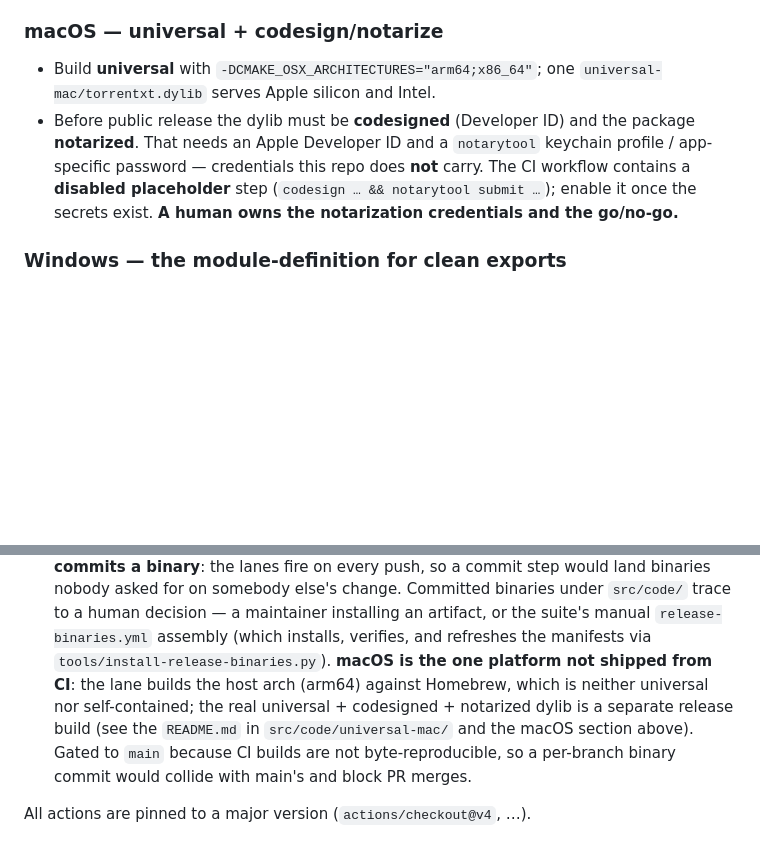
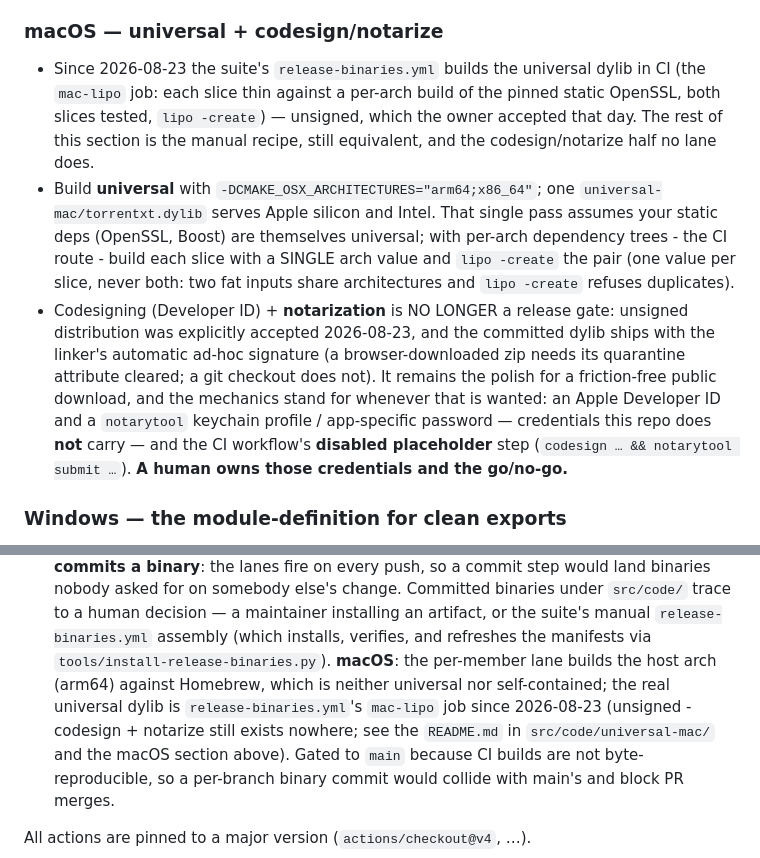
Before and after one commit to SethMorrowSoftware/TorrentXT, a Markdown page: docs/building.md, 2 parts joined by grey strips. GitHub-like rendering; blank space fills up the shorter version.

Commit message:
doc sweep: the day's mac-lane and reader landings reach every page th… (SethMorrowSoftware/xtalk-suite#82)
The commits in that pull request that changed torrentxt/:
- doc sweep: the day's mac-lane and reader landings reach every page that still said otherwise (SethMorrowSoftware/xtalk-suite@249e583897d8)
- three review findings, three real contradictions my own doc sweep wrote (SethMorrowSoftware/xtalk-suite@bd2fbe884ed9)

Suite-Commit: d5471d434e857f04576031c6cd7cd569abeefd5d

```diff
--- a/docs/building.md
+++ b/docs/building.md
@@ -163,14 +163,27 @@ it exists for fast per-push feedback and its artifacts are never committed.
 
 ### macOS — universal + codesign/notarize
 
+- Since 2026-08-23 the suite's `release-binaries.yml` builds the universal
+  dylib in CI (the `mac-lipo` job: each slice thin against a per-arch build of
+  the pinned static OpenSSL, both slices tested, `lipo -create`) — unsigned,
+  which the owner accepted that day. The rest of this section is the manual
+  recipe, still equivalent, and the codesign/notarize half no lane does.
 - Build **universal** with `-DCMAKE_OSX_ARCHITECTURES="arm64;x86_64"`; one
-  `universal-mac/torrentxt.dylib` serves Apple silicon and Intel.
-- Before public release the dylib must be **codesigned** (Developer ID) and the
-  package **notarized**. That needs an Apple Developer ID and a `notarytool`
-  keychain profile / app-specific password — credentials this repo does **not**
-  carry. The CI workflow contains a **disabled placeholder** step
-  (`codesign … && notarytool submit …`); enable it once the secrets exist. **A
-  human owns the notarization credentials and the go/no-go.**
+  `universal-mac/torrentxt.dylib` serves Apple silicon and Intel. That single
+  pass assumes your static deps (OpenSSL, Boost) are themselves universal; with
+  per-arch dependency trees - the CI route - build each slice with a SINGLE
+  arch value and `lipo -create` the pair (one value per slice, never both:
+  two fat inputs share architectures and `lipo -create` refuses duplicates).
+- Codesigning (Developer ID) + **notarization** is NO LONGER a release gate:
+  unsigned distribution was explicitly accepted 2026-08-23, and the committed
+  dylib ships with the linker's automatic ad-hoc signature (a
+  browser-downloaded zip needs its quarantine attribute cleared; a git
+  checkout does not). It remains the polish for a friction-free public
+  download, and the mechanics stand for whenever that is wanted: an Apple
+  Developer ID and a `notarytool` keychain profile / app-specific password —
+  credentials this repo does **not** carry — and the CI workflow's **disabled
+  placeholder** step (`codesign … && notarytool submit …`). **A human owns
+  those credentials and the go/no-go.**
 
 ### Windows — the module-definition for clean exports
 
@@ -275,10 +288,11 @@ gates below run for every member in the root `suite-gates.yml`. The jobs:
   decision — a maintainer installing an artifact, or the suite's manual
   `release-binaries.yml` assembly (which installs, verifies, and refreshes the
   manifests via `tools/install-release-binaries.py`).
-  **macOS is the one platform not shipped from CI**: the lane builds the
-  host arch (arm64) against Homebrew, which is neither universal nor self-contained;
-  the real universal + codesigned + notarized dylib is a separate release build (see
-  the `README.md` in `src/code/universal-mac/` and the macOS section above). Gated to
+  **macOS**: the per-member lane builds the host arch (arm64) against Homebrew,
+  which is neither universal nor self-contained; the real universal dylib is
+  `release-binaries.yml`'s `mac-lipo` job since 2026-08-23 (unsigned - codesign +
+  notarize still exists nowhere; see the `README.md` in `src/code/universal-mac/`
+  and the macOS section above). Gated to
   `main` because CI builds are not byte-reproducible, so a per-branch binary commit
   would collide with main's and block PR merges.
 
```
